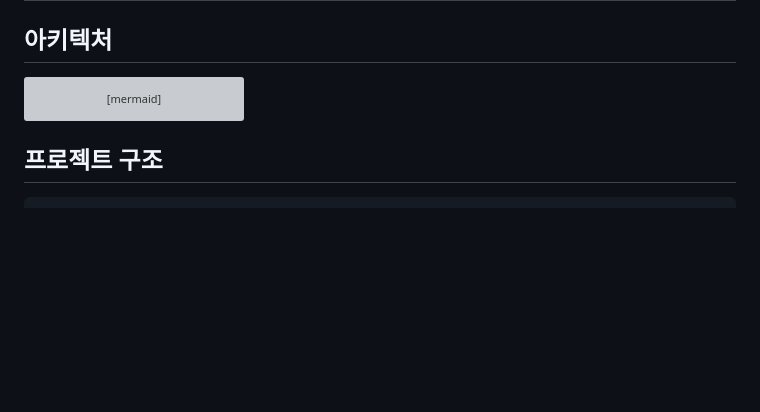
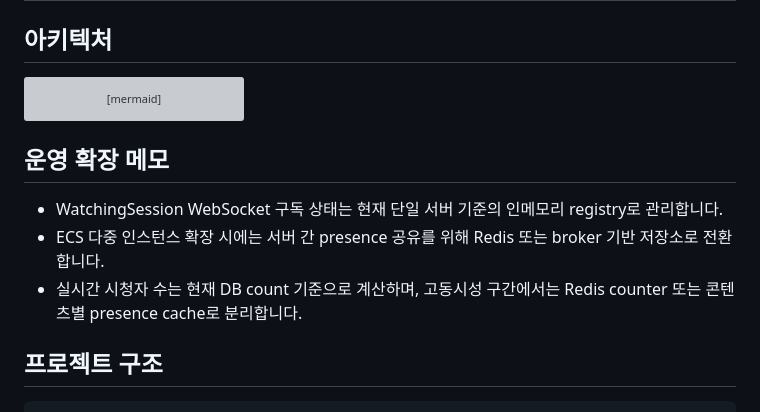
Before and after one commit to sb09-mopl-team01/sb09-mopl-team01, a Markdown page: README.md, the part around the change. Rendered like a GitHub page; blank space fills up the shorter version; grey boxes are pictures that could not be loaded.

Commit message:
docs: 시청 세션 확장 고려 사항 기록

````diff
--- a/README.md
+++ b/README.md
@@ -56,6 +56,12 @@ flowchart LR
     ECR --> ECS
 ```
 
+## 운영 확장 메모
+
+- WatchingSession WebSocket 구독 상태는 현재 단일 서버 기준의 인메모리 registry로 관리합니다.
+- ECS 다중 인스턴스 확장 시에는 서버 간 presence 공유를 위해 Redis 또는 broker 기반 저장소로 전환합니다.
+- 실시간 시청자 수는 현재 DB count 기준으로 계산하며, 고동시성 구간에서는 Redis counter 또는 콘텐츠별 presence cache로 분리합니다.
+
 ## 프로젝트 구조
 
 ```text
````
